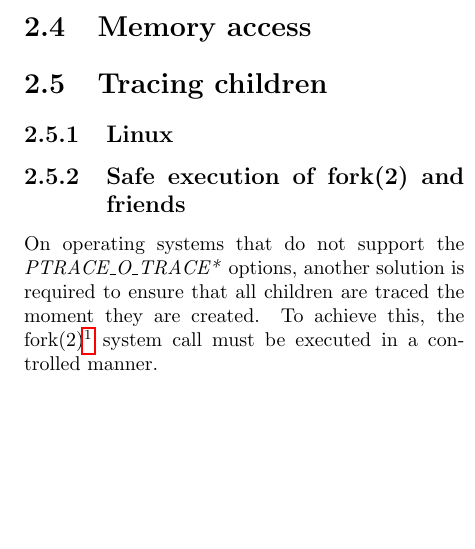
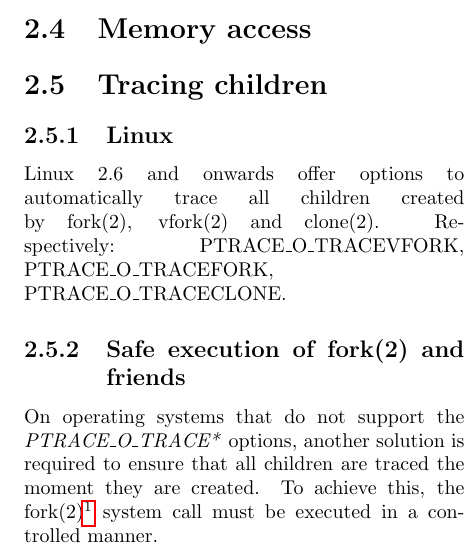
Before and after one commit to MerlijnWajer/tracy, a LaTeX document (report/report.tex): part of one column of page 6 of 8, cut so that both start at the same text, the shorter picture padded with empty space. Compiled offline with pdfLaTeX.

Commit message:
Few changes to report and TODO.

```diff
--- a/report/report.tex
+++ b/report/report.tex
@@ -141,8 +141,13 @@ by the tracee will not run uncontrolled on any platform.
 \section{Tracing children}
 
 \subsection{Linux}
-%
-% PTRACE_O_TRACEVFORK, PTRACE_O_TRACEFORK, PTRACE_O_TRACECLONE
+
+Linux 2.6 and onwards offer options to automatically trace all children
+created by fork(2), vfork(2) and clone(2). Respectively:
+PTRACE\_O\_TRACEVFORK, PTRACE\_O\_TRACEFORK, PTRACE\_O\_TRACECLONE.
+
+% TODO: CLONE_UNTRACED vs PTRACE_O_TRACECLONE
+
 
 \subsection{Safe execution of fork(2) and friends}
 
```
Also changed, not shown: 1 other file.
